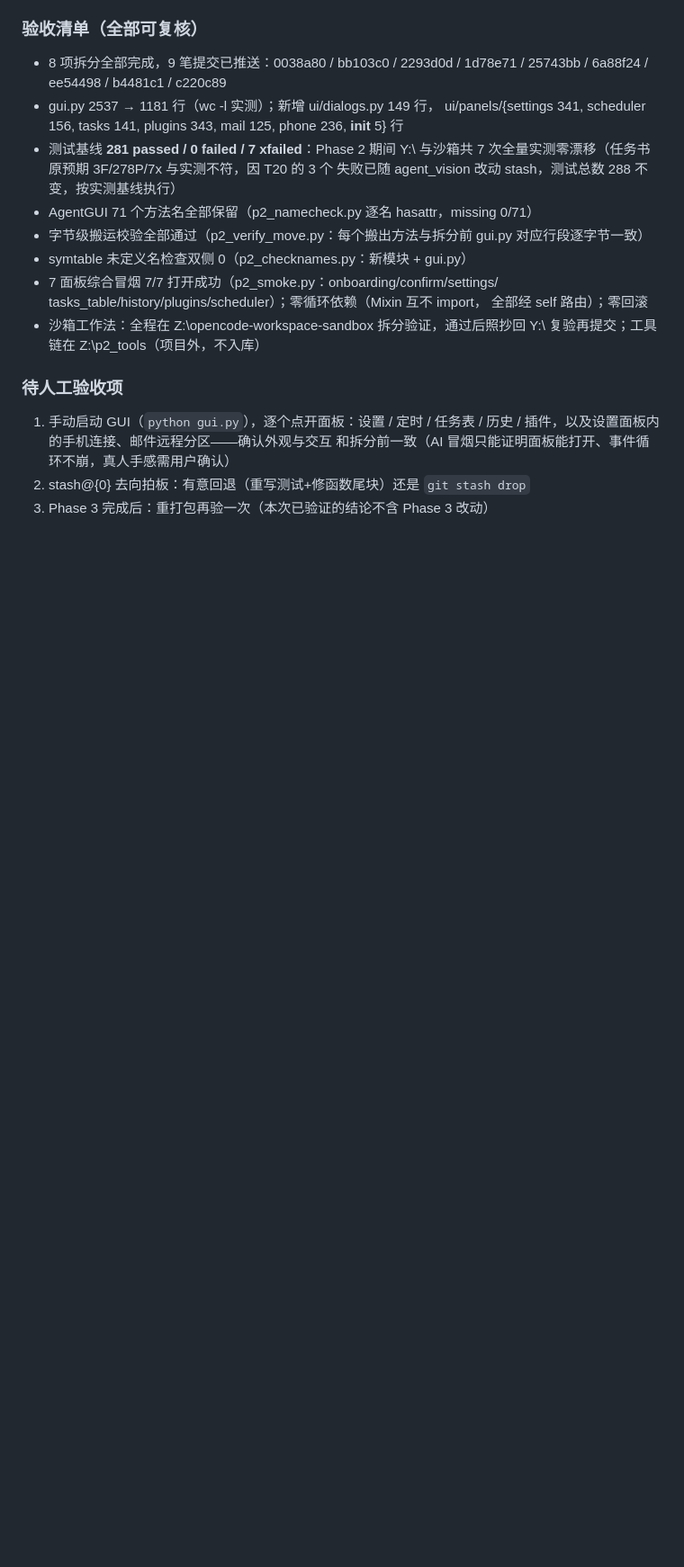
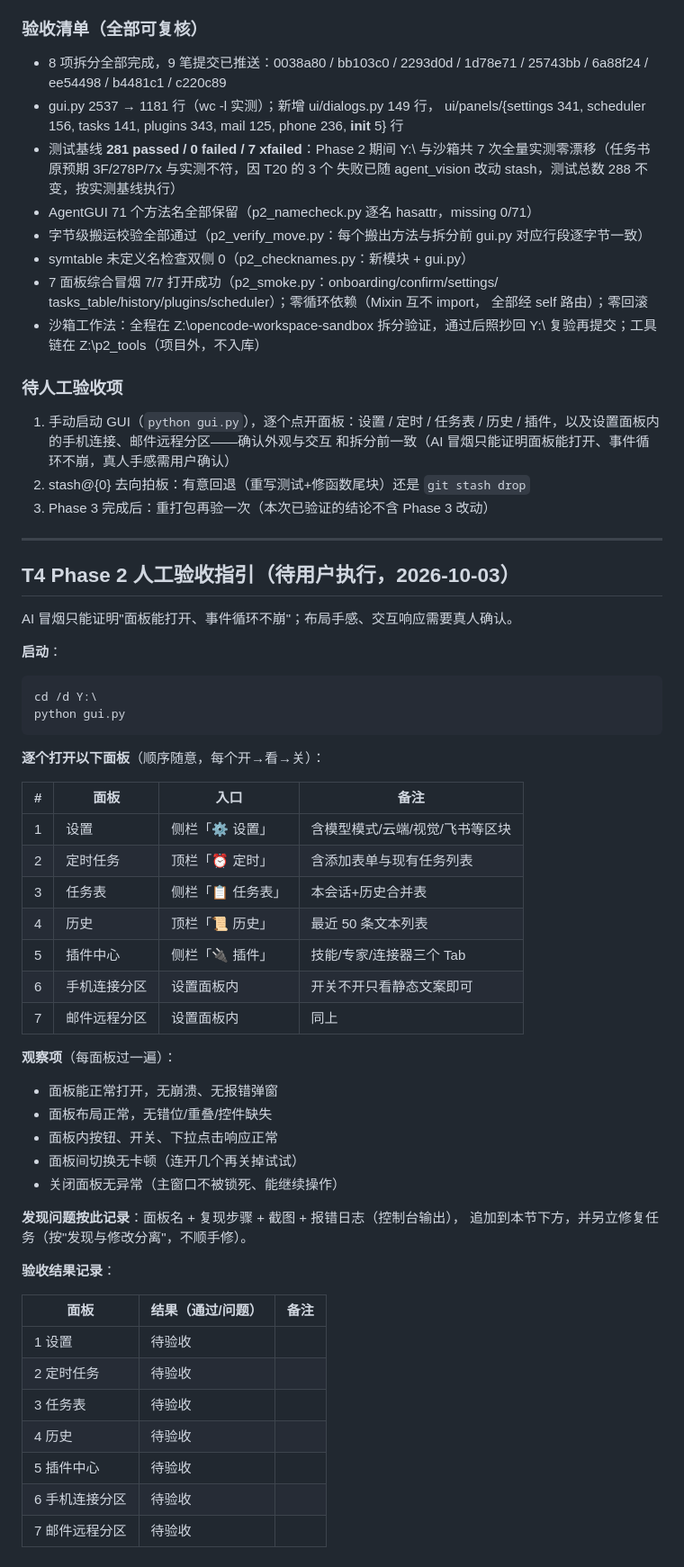
Before and after one commit to lzy931102/desktop-agent, a Markdown page: docs/任务修改列表-2026-09-30.md, the part around the change. Shown at 90% size. Rendered like a GitHub page; blank space fills up the shorter version.

Commit message:
docs: T4 Phase 2 人工验收指引
7 个面板入口+观察项+问题记录格式+结果记录表；AI 冒烟不替代真人手感

````diff
--- a/docs/任务修改列表-2026-09-30.md
+++ b/docs/任务修改列表-2026-09-30.md
@@ -784,3 +784,51 @@ Chrome）；用例 5 沙箱 `F:\test_downloads` 经 `subst F: C:\vdrive_test`
    和拆分前一致（AI 冒烟只能证明面板能打开、事件循环不崩，真人手感需用户确认）
 2. stash@{0} 去向拍板：有意回退（重写测试+修函数尾块）还是 `git stash drop`
 3. Phase 3 完成后：重打包再验一次（本次已验证的结论不含 Phase 3 改动）
+
+---
+
+## T4 Phase 2 人工验收指引（待用户执行，2026-10-03）
+
+AI 冒烟只能证明"面板能打开、事件循环不崩"；布局手感、交互响应需要真人确认。
+
+**启动**：
+
+```cmd
+cd /d Y:\
+python gui.py
+```
+
+**逐个打开以下面板**（顺序随意，每个开→看→关）：
+
+| # | 面板 | 入口 | 备注 |
+|---|------|------|------|
+| 1 | 设置 | 侧栏「⚙ 设置」 | 含模型模式/云端/视觉/飞书等区块 |
+| 2 | 定时任务 | 顶栏「⏰ 定时」 | 含添加表单与现有任务列表 |
+| 3 | 任务表 | 侧栏「📋 任务表」 | 本会话+历史合并表 |
+| 4 | 历史 | 顶栏「📜 历史」 | 最近 50 条文本列表 |
+| 5 | 插件中心 | 侧栏「🔌 插件」 | 技能/专家/连接器三个 Tab |
+| 6 | 手机连接分区 | 设置面板内 | 开关不开只看静态文案即可 |
+| 7 | 邮件远程分区 | 设置面板内 | 同上 |
+
+**观察项**（每面板过一遍）：
+
+- 面板能正常打开，无崩溃、无报错弹窗
+- 面板布局正常，无错位/重叠/控件缺失
+- 面板内按钮、开关、下拉点击响应正常
+- 面板间切换无卡顿（连开几个再关掉试试）
+- 关闭面板无异常（主窗口不被锁死、能继续操作）
+
+**发现问题按此记录**：面板名 + 复现步骤 + 截图 + 报错日志（控制台输出），
+追加到本节下方，并另立修复任务（按"发现与修改分离"，不顺手修）。
+
+**验收结果记录**：
+
+| 面板 | 结果（通过/问题） | 备注 |
+|------|------------------|------|
+| 1 设置 | 待验收 | |
+| 2 定时任务 | 待验收 | |
+| 3 任务表 | 待验收 | |
+| 4 历史 | 待验收 | |
+| 5 插件中心 | 待验收 | |
+| 6 手机连接分区 | 待验收 | |
+| 7 邮件远程分区 | 待验收 | |
````
